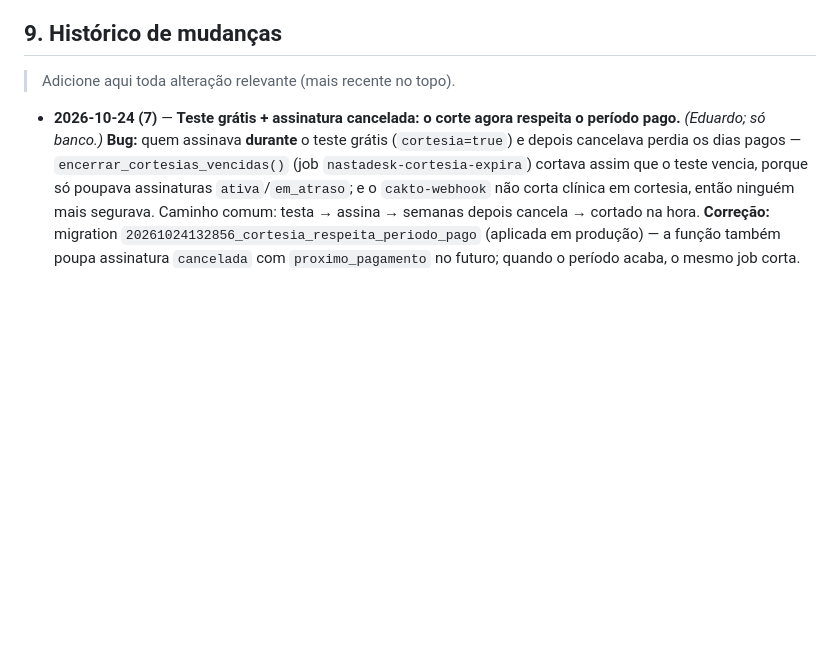
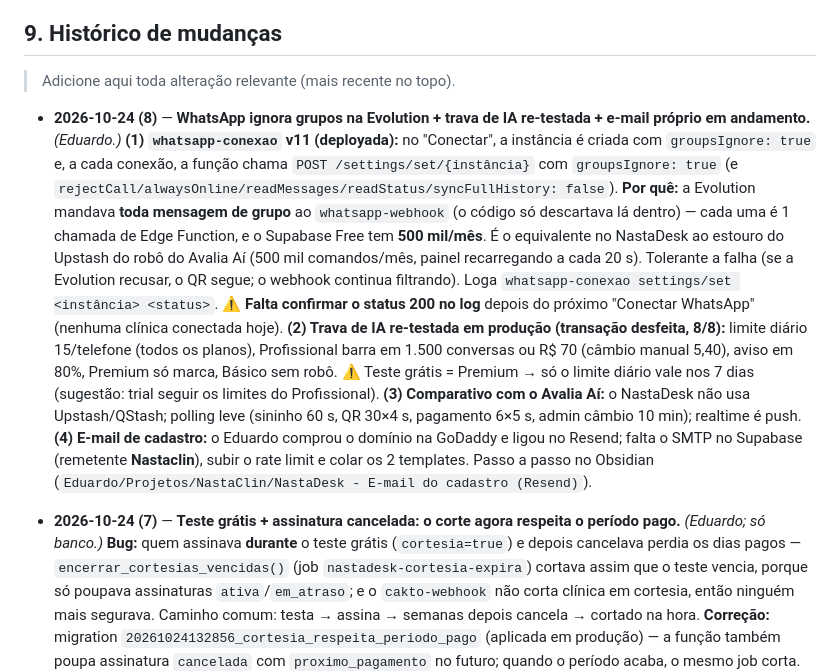
Before and after one commit to nastaclin/dashboard, a Markdown page: CLAUDE.md, the part around the change. Drawn GitHub-style; blank space fills up the shorter version.

Commit message:
docs: replica o registro de 24/10 (8) — WhatsApp ignora grupos; CLAUDE.md identico ao nastadesk
Co-Authored-By: Claude Opus 5.5 <noreply@anthropic.com>

```diff
--- a/CLAUDE.md
+++ b/CLAUDE.md
@@ -611,6 +611,12 @@ Acima do teto + contadores de "só menu" e limite diário), **formulário dos li
 
 > Adicione aqui toda alteração relevante (mais recente no topo).
 
+- **2026-10-24 (8)** — **WhatsApp ignora grupos na Evolution + trava de IA re-testada + e-mail próprio em andamento.** *(Eduardo.)*
+  **(1) `whatsapp-conexao` v11 (deployada):** no "Conectar", a instância é criada com `groupsIgnore: true` e, a cada conexão, a função chama `POST /settings/set/{instância}` com `groupsIgnore: true` (e `rejectCall/alwaysOnline/readMessages/readStatus/syncFullHistory: false`). **Por quê:** a Evolution mandava **toda mensagem de grupo** ao `whatsapp-webhook` (o código só descartava lá dentro) — cada uma é 1 chamada de Edge Function, e o Supabase Free tem **500 mil/mês**. É o equivalente no NastaDesk ao estouro do Upstash do robô do Avalia Aí (500 mil comandos/mês, painel recarregando a cada 20 s). Tolerante a falha (se a Evolution recusar, o QR segue; o webhook continua filtrando). Loga `whatsapp-conexao settings/set <instância> <status>`. ⚠️ **Falta confirmar o status 200 no log** depois do próximo "Conectar WhatsApp" (nenhuma clínica conectada hoje).
+  **(2) Trava de IA re-testada em produção (transação desfeita, 8/8):** limite diário 15/telefone (todos os planos), Profissional barra em 1.500 conversas ou R$ 70 (câmbio manual 5,40), aviso em 80%, Premium só marca, Básico sem robô. ⚠️ Teste grátis = Premium → só o limite diário vale nos 7 dias (sugestão: trial seguir os limites do Profissional).
+  **(3) Comparativo com o Avalia Aí:** o NastaDesk não usa Upstash/QStash; polling leve (sininho 60 s, QR 30×4 s, pagamento 6×5 s, admin câmbio 10 min); realtime é push.
+  **(4) E-mail de cadastro:** o Eduardo comprou o domínio na GoDaddy e ligou no Resend; falta o SMTP no Supabase (remetente **Nastaclin**), subir o rate limit e colar os 2 templates. Passo a passo no Obsidian (`Eduardo/Projetos/NastaClin/NastaDesk - E-mail do cadastro (Resend)`).
+
 - **2026-10-24 (7)** — **Teste grátis + assinatura cancelada: o corte agora respeita o período pago.** *(Eduardo; só banco.)*
   **Bug:** quem assinava **durante** o teste grátis (`cortesia=true`) e depois cancelava perdia os dias pagos — `encerrar_cortesias_vencidas()` (job `nastadesk-cortesia-expira`) cortava assim que o teste vencia, porque só poupava assinaturas `ativa`/`em_atraso`; e o `cakto-webhook` não corta clínica em cortesia, então ninguém mais segurava. Caminho comum: testa → assina → semanas depois cancela → cortado na hora.
   **Correção:** migration `20261024132856_cortesia_respeita_periodo_pago` (aplicada em produção) — a função também poupa assinatura `cancelada` com `proximo_pagamento` no futuro; quando o período acaba, o mesmo job corta. Reembolso grava `proximo_pagamento = agora`, então reembolsado continua sendo cortado.
```
